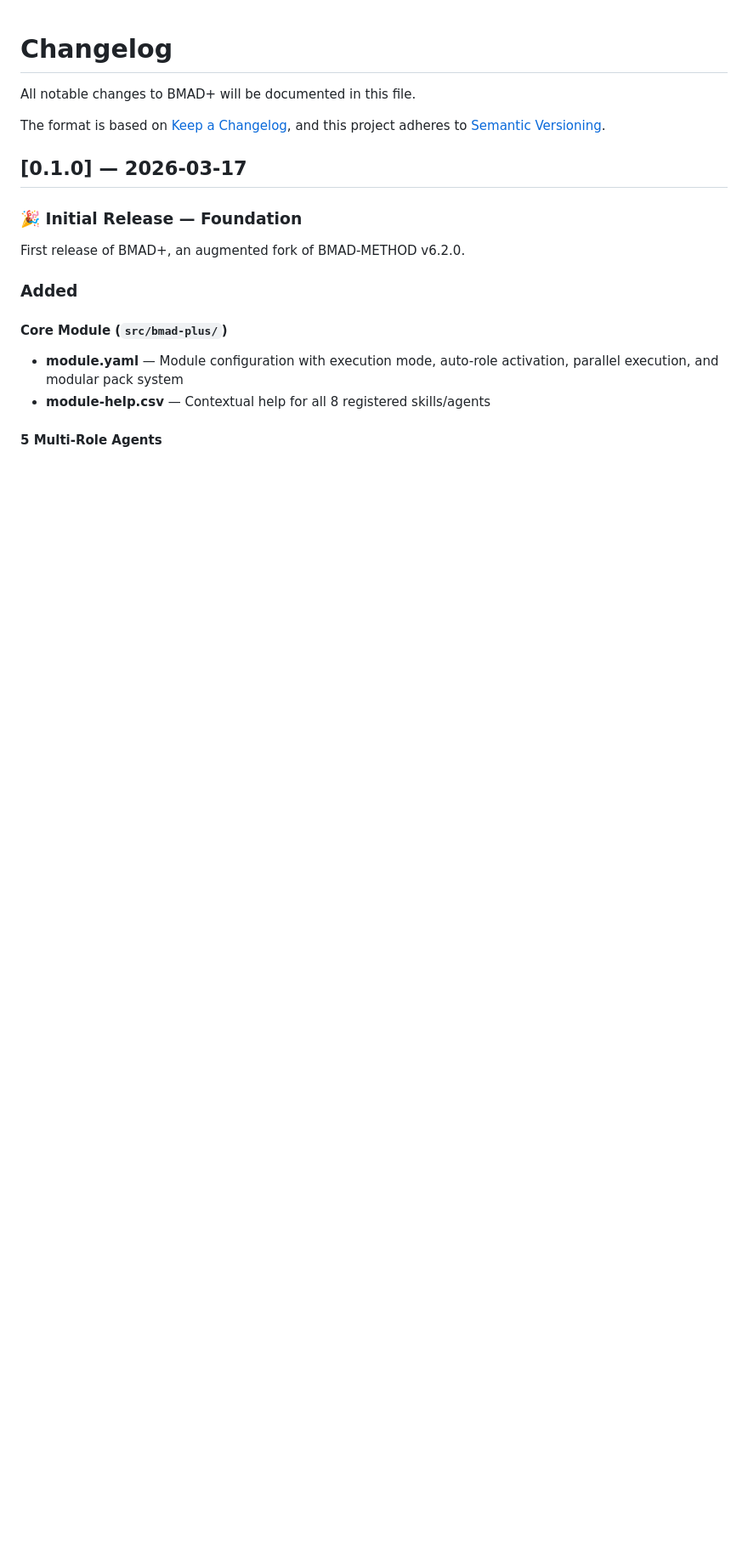
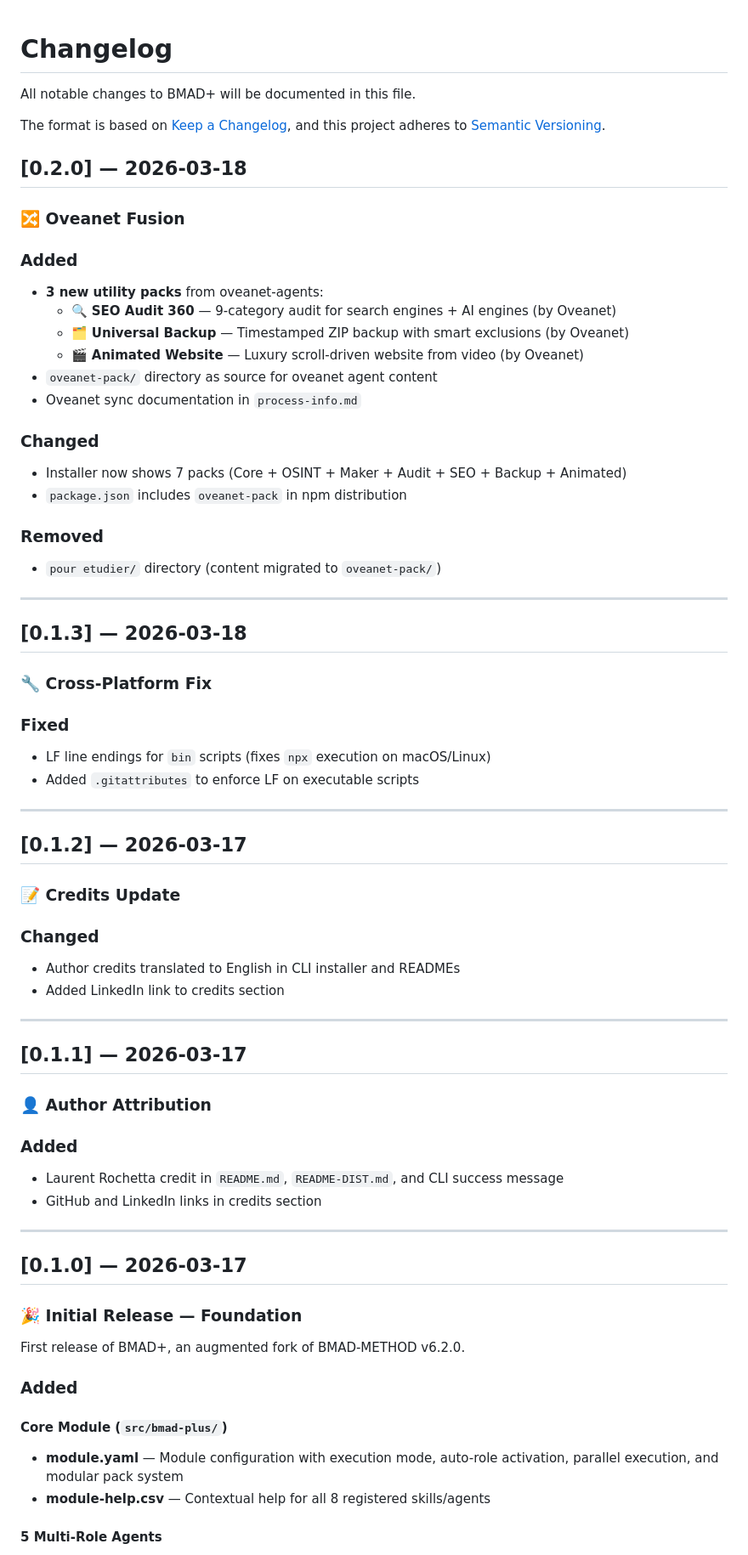
Before and after one commit to lrochetta/BMAD-PLUS, a Markdown page: CHANGELOG.md, the part around the change. Shown at 85% size. Rendered like a GitHub page; blank space fills up the shorter version.

Commit message:
chore: cleanup pour etudier/, update CHANGELOG with all versions

```diff
--- a/CHANGELOG.md
+++ b/CHANGELOG.md
@@ -4,6 +4,57 @@ All notable changes to BMAD+ will be documented in this file.
 
 The format is based on [Keep a Changelog](https://keepachangelog.com/en/1.1.0/),
 and this project adheres to [Semantic Versioning](https://semver.org/spec/v2.0.0.html).
+
+## [0.2.0] — 2026-03-18
+
+### 🔀 Oveanet Fusion
+
+### Added
+- **3 new utility packs** from oveanet-agents:
+  - 🔍 **SEO Audit 360** — 9-category audit for search engines + AI engines (by Oveanet)
+  - 🗂️ **Universal Backup** — Timestamped ZIP backup with smart exclusions (by Oveanet)
+  - 🎬 **Animated Website** — Luxury scroll-driven website from video (by Oveanet)
+- `oveanet-pack/` directory as source for oveanet agent content
+- Oveanet sync documentation in `process-info.md`
+
+### Changed
+- Installer now shows 7 packs (Core + OSINT + Maker + Audit + SEO + Backup + Animated)
+- `package.json` includes `oveanet-pack` in npm distribution
+
+### Removed
+- `pour etudier/` directory (content migrated to `oveanet-pack/`)
+
+---
+
+## [0.1.3] — 2026-03-18
+
+### 🔧 Cross-Platform Fix
+
+### Fixed
+- LF line endings for `bin` scripts (fixes `npx` execution on macOS/Linux)
+- Added `.gitattributes` to enforce LF on executable scripts
+
+---
+
+## [0.1.2] — 2026-03-17
+
+### 📝 Credits Update
+
+### Changed
+- Author credits translated to English in CLI installer and READMEs
+- Added LinkedIn link to credits section
+
+---
+
+## [0.1.1] — 2026-03-17
+
+### 👤 Author Attribution
+
+### Added
+- Laurent Rochetta credit in `README.md`, `README-DIST.md`, and CLI success message
+- GitHub and LinkedIn links in credits section
+
+---
 
 ## [0.1.0] — 2026-03-17
 
```
